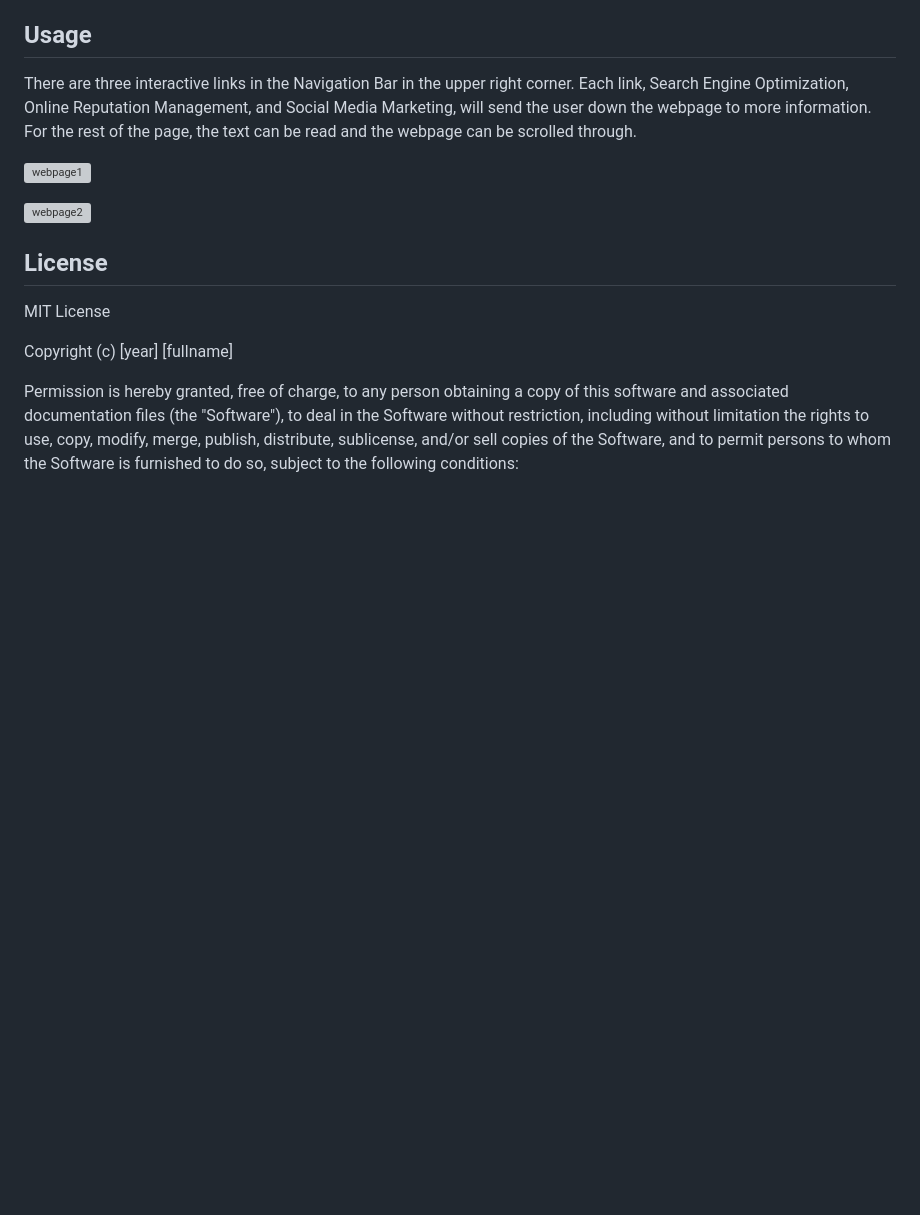
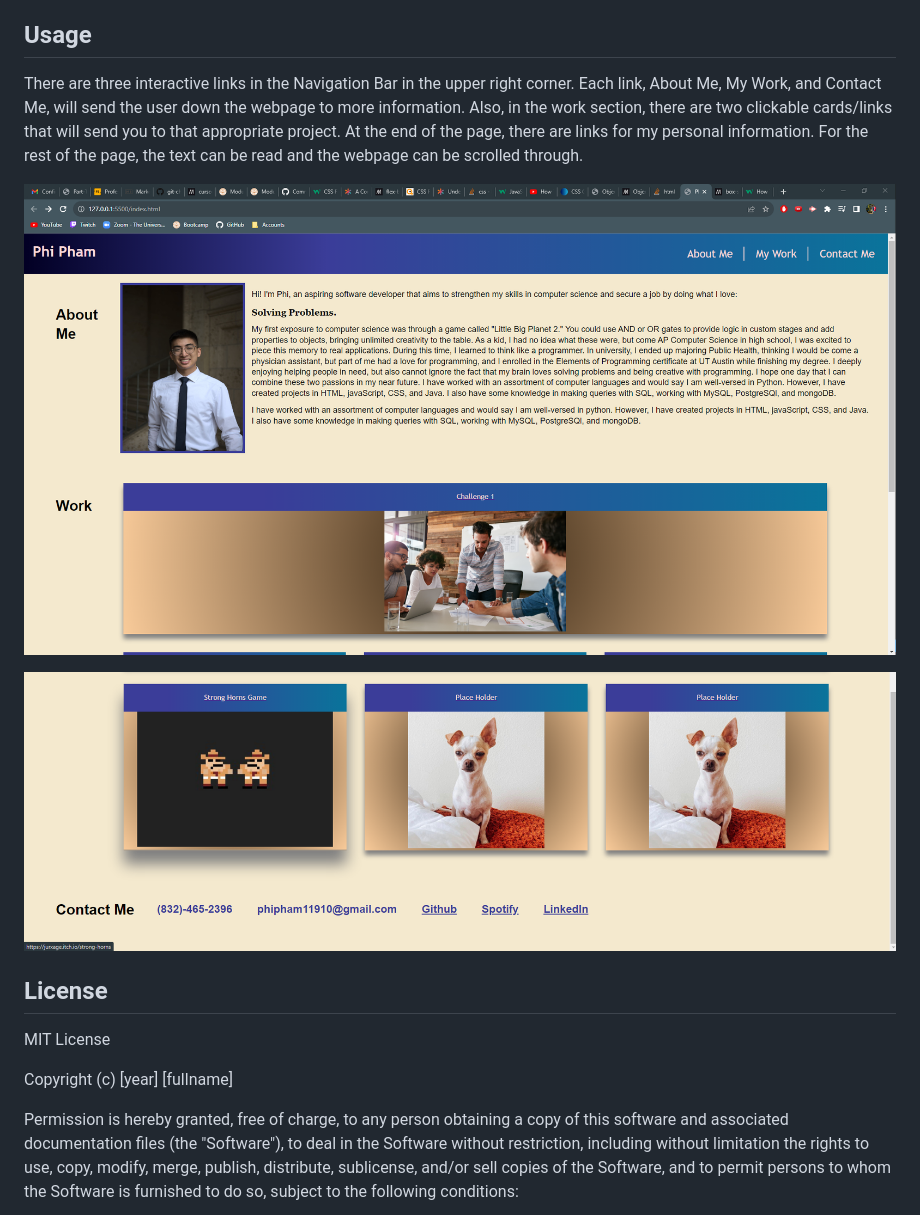
Before and after one commit to phipham0/phipham-challenge-2, a Markdown page: README.md, the part around the change. Drawn GitHub-style; pictures changed too: assets/Images/webpage1.png (added), assets/Images/webpage2.png (added); blank space fills up the shorter version; grey boxes are pictures that could not be loaded.

Commit message:
edited README.md and index.html

```diff
--- a/README.md
+++ b/README.md
@@ -23,13 +23,14 @@ https://phipham0.github.io/phipham-challenge-2/
 
 ## Usage
 
-There are three interactive links in the Navigation Bar in the upper right corner. Each link, Search Engine Optimization, Online Reputation Management, and Social Media Marketing,
-will send the user down the webpage to more information. For the rest of the page, the text can be read and the webpage can be scrolled through.
+There are three interactive links in the Navigation Bar in the upper right corner. Each link, About Me, My Work, and Contact Me,
+will send the user down the webpage to more information. Also, in the work section, there are two clickable cards/links that will send you to that appropriate project.
+At the end of the page, there are links for my personal information. For the rest of the page, the text can be read and the webpage can be scrolled through.
 
 
-![webpage1](./assets/images/horiseon-webpage-part1.png)
+![webpage1](./assets/Images/webpage1.png)
 
-![webpage2](./assets/images/horiseon-webpage-part2.png)
+![webpage2](./assets/Images/webpage2.png)
 
 
 ## License
```
Also changed, not shown: 1 other file.
